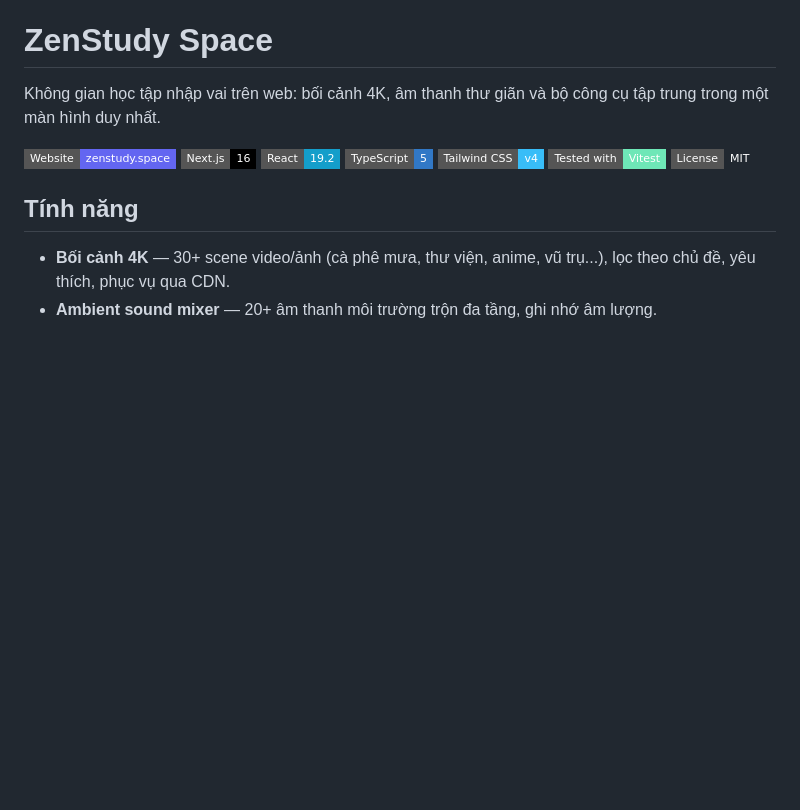
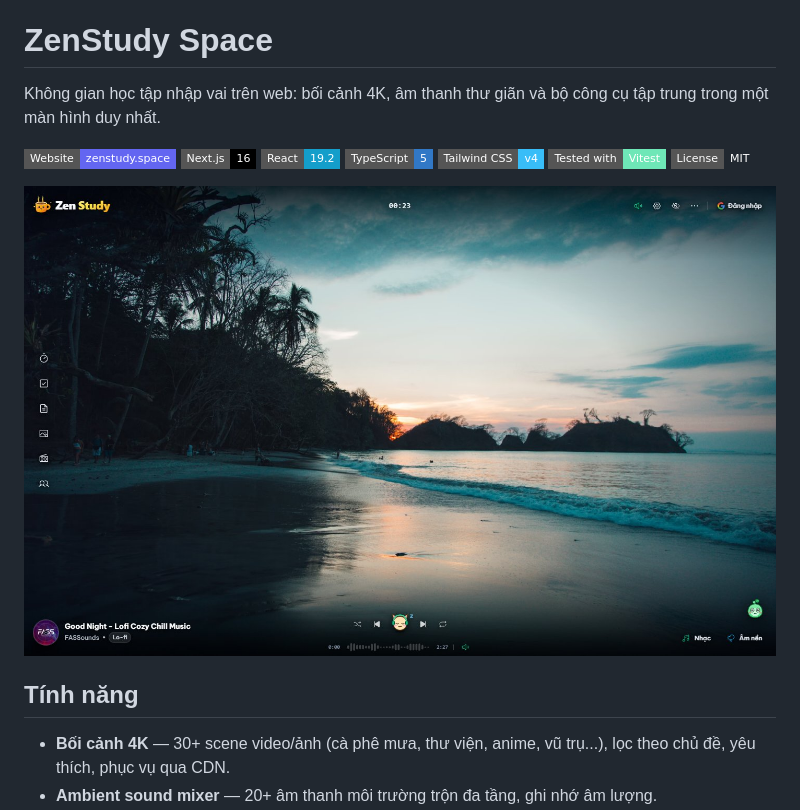
Before and after one commit to TienxDun/Study_Space, a Markdown page: README.md, the part around the change. GitHub-like rendering; pictures changed too: docs/screenshots/home-desktop.jpg (added); badges without logos; blank space fills up the shorter version.

Commit message:
chore(repo): thêm editorconfig, ảnh README và bỏ test template Android

```diff
--- a/README.md
+++ b/README.md
@@ -9,6 +9,8 @@ Không gian học tập nhập vai trên web: bối cảnh 4K, âm thanh thư gi
 [![Tailwind CSS](https://img.shields.io/badge/Tailwind_CSS-v4-38bdf8?style=flat-square&logo=tailwindcss&logoColor=white)](https://tailwindcss.com/)
 [![Vitest](https://img.shields.io/badge/Tested_with-Vitest-6ee7b7?style=flat-square&logo=vitest&logoColor=white)](https://vitest.dev/)
 [![License: MIT](https://img.shields.io/badge/License-MIT-amber?style=flat-square)](LICENSE)
+
+![Giao diện ZenStudy Space](docs/screenshots/home-desktop.jpg)
 
 ## Tính năng
 
```
Also changed, not shown: 3 other files.
